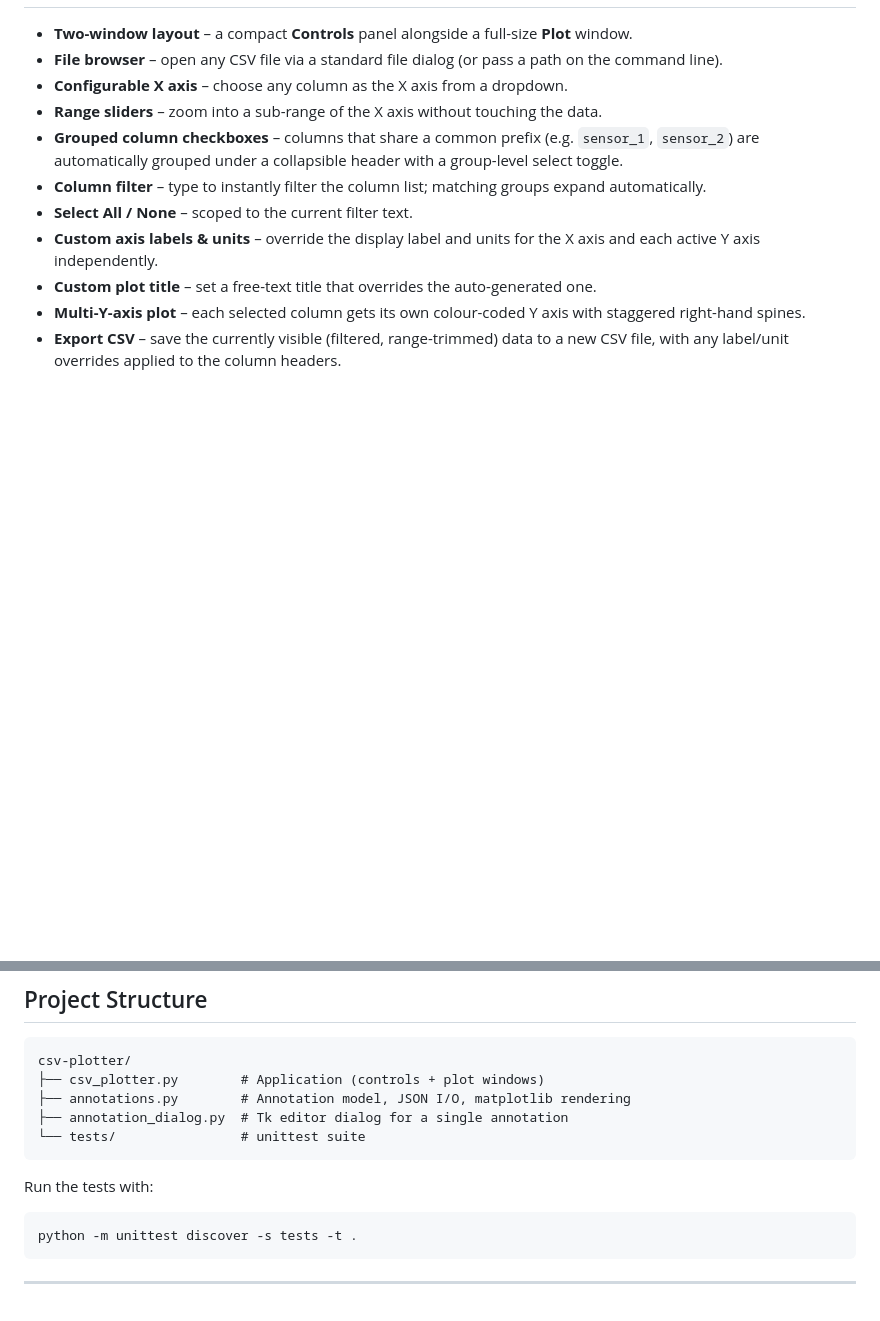
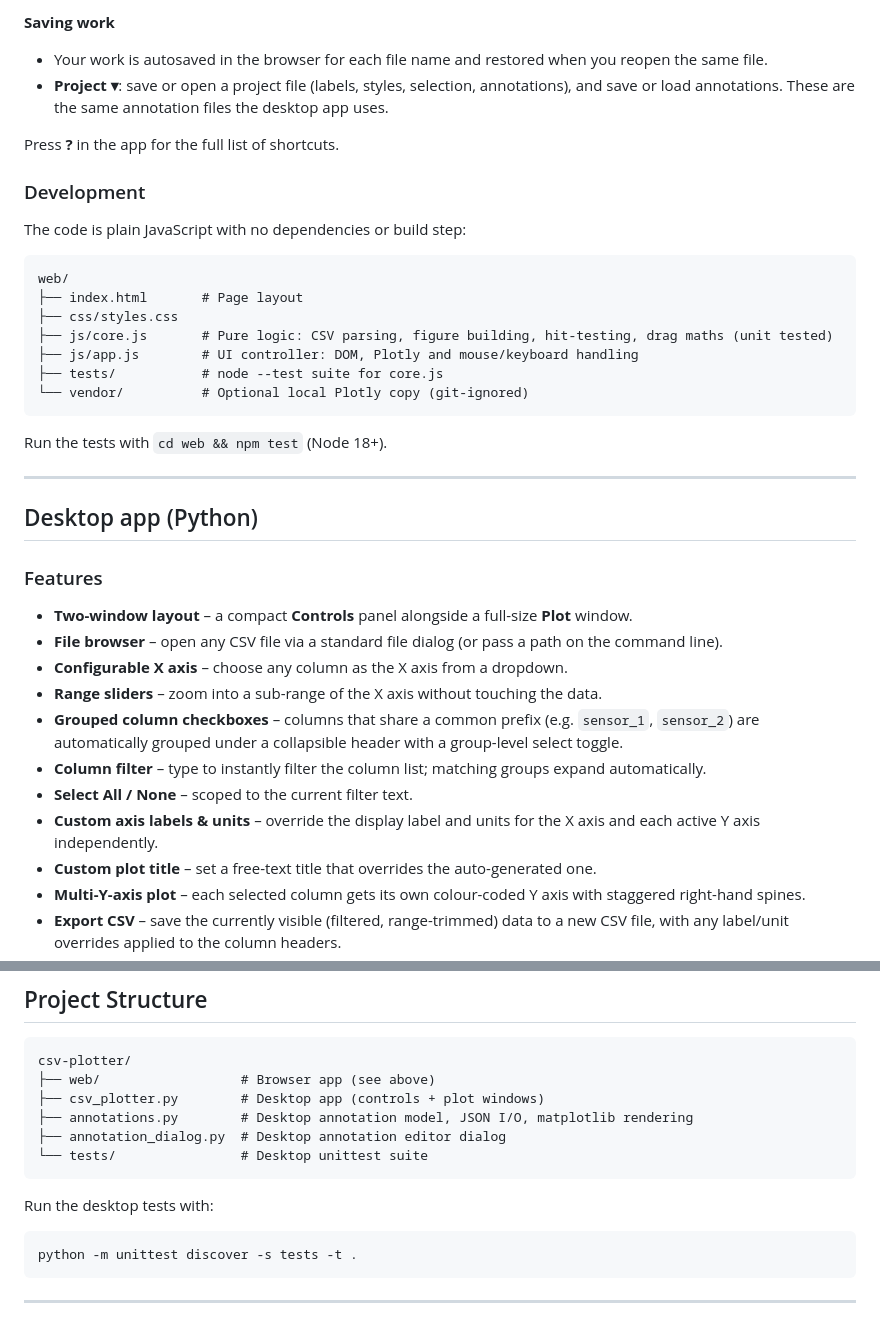
Before and after one commit to HMIL1151/csv-plotter, a Markdown page: README.md, 2 parts joined by grey strips. Rendered like a GitHub page; blank space fills up the shorter version.

Commit message:
docs: document the browser app alongside the desktop app

````diff
--- a/README.md
+++ b/README.md
@@ -10,3 +57,30 @@ A quick, interactive plotting tool for exploring and visualising long CSV files.
+**Saving work**
+- Your work is autosaved in the browser for each file name and restored when you reopen the same file.
+- **Project ▾**: save or open a project file (labels, styles, selection, annotations), and save or load annotations. These are the same annotation files the desktop app uses.
+
+Press **?** in the app for the full list of shortcuts.
+
+### Development
+
+The code is plain JavaScript with no dependencies or build step:
+
+```
+web/
+├── index.html       # Page layout
+├── css/styles.css
+├── js/core.js       # Pure logic: CSV parsing, figure building, hit-testing, drag maths (unit tested)
+├── js/app.js        # UI controller: DOM, Plotly and mouse/keyboard handling
+├── tests/           # node --test suite for core.js
+└── vendor/          # Optional local Plotly copy (git-ignored)
+```
+
+Run the tests with `cd web && npm test` (Node 18+).
+
+---
+
+## Desktop app (Python)
+
+### Features
 
 - **Two-window layout** – a compact **Controls** panel alongside a full-size **Plot** window.
 - **File browser** – open any CSV file via a standard file dialog (or pass a path on the command line).
@@ -82,13 +156,14 @@ python csv_plotter.py path/to/data.csv
 
 ```
 csv-plotter/
-├── csv_plotter.py        # Application (controls + plot windows)
-├── annotations.py        # Annotation model, JSON I/O, matplotlib rendering
-├── annotation_dialog.py  # Tk editor dialog for a single annotation
-└── tests/                # unittest suite
+├── web/                  # Browser app (see above)
+├── csv_plotter.py        # Desktop app (controls + plot windows)
+├── annotations.py        # Desktop annotation model, JSON I/O, matplotlib rendering
+├── annotation_dialog.py  # Desktop annotation editor dialog
+└── tests/                # Desktop unittest suite
 ```
 
-Run the tests with:
+Run the desktop tests with:
 
 ```bash
 python -m unittest discover -s tests -t .
````
Also changed, not shown: other parts of README.md (+54 -7 lines).
